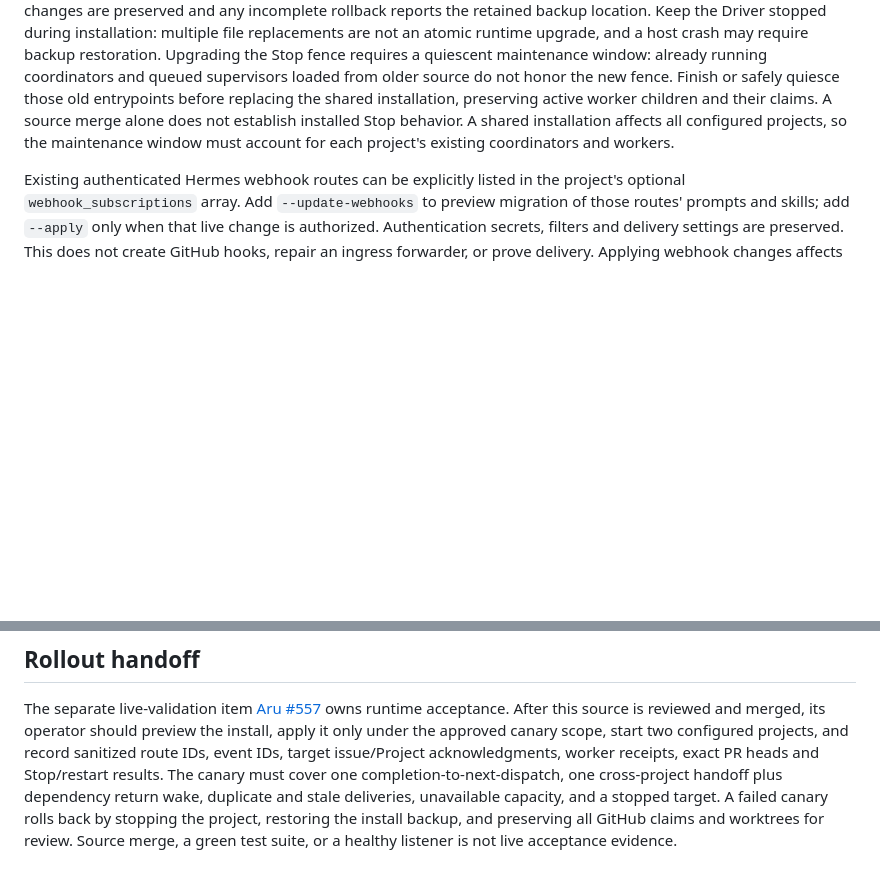
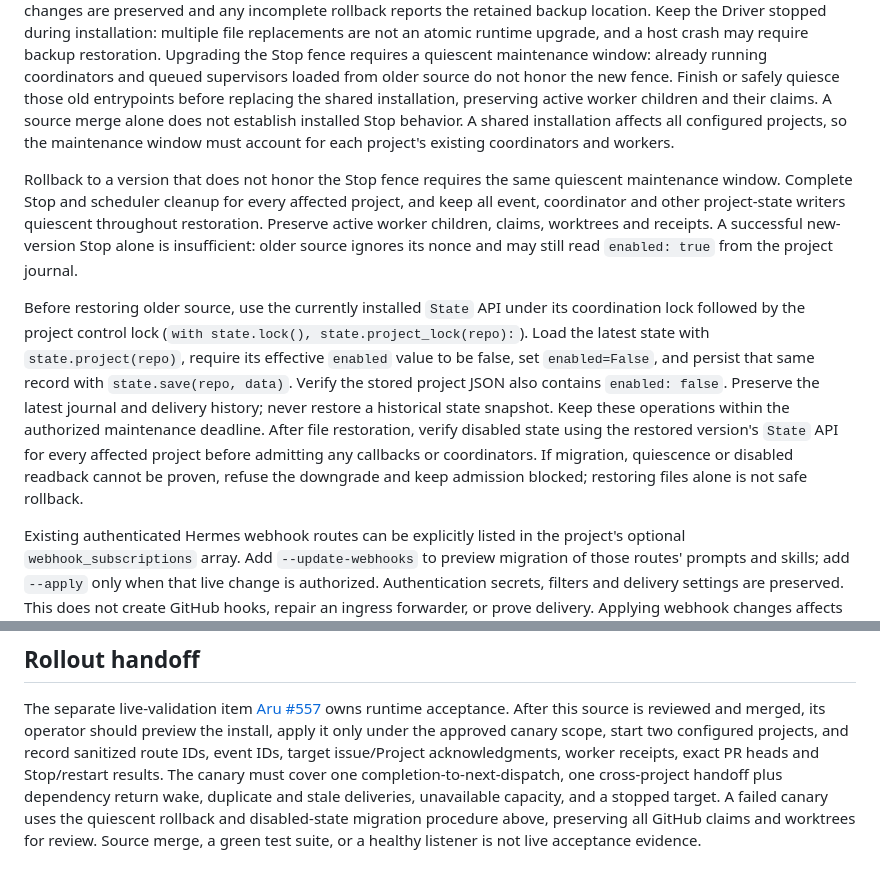
Before and after one commit to gillella/Aru_Agentic_SDLC, a Markdown page: integrations/hermes/README.md, 2 parts joined by grey strips. GitHub-like rendering; blank space fills up the shorter version.

Commit message:
docs(hermes): preserve stopped state during rollback

```diff
--- a/integrations/hermes/README.md
+++ b/integrations/hermes/README.md
@@ -314,6 +314,27 @@ claims. A source merge alone does not establish installed Stop behavior. A
 shared installation affects all configured projects, so the maintenance window
 must account for each project's existing coordinators and workers.
 
+Rollback to a version that does not honor the Stop fence requires the same
+quiescent maintenance window. Complete Stop and scheduler cleanup for every
+affected project, and keep all event, coordinator and other project-state
+writers quiescent throughout restoration. Preserve active worker children,
+claims, worktrees and receipts. A successful new-version Stop alone is
+insufficient: older source ignores its nonce and may still read `enabled: true`
+from the project journal.
+
+Before restoring older source, use the currently installed `State` API under
+its coordination lock followed by the project control lock
+(`with state.lock(), state.project_lock(repo):`). Load the latest state with
+`state.project(repo)`, require its effective `enabled` value to be false, set
+`enabled=False`, and persist that same record with `state.save(repo, data)`.
+Verify the stored project JSON also contains `enabled: false`. Preserve the
+latest journal and delivery history; never restore a historical state snapshot.
+Keep these operations within the authorized maintenance deadline. After file
+restoration, verify disabled state using the restored version's `State` API
+for every affected project before admitting any callbacks or coordinators.
+If migration, quiescence or disabled readback cannot be proven, refuse the
+downgrade and keep admission blocked; restoring files alone is not safe rollback.
+
 Existing authenticated Hermes webhook routes can be explicitly listed in the
 project's optional `webhook_subscriptions` array. Add `--update-webhooks` to
 preview migration of those routes' prompts and skills; add `--apply` only when
@@ -444,7 +465,7 @@ start two configured projects, and record sanitized route IDs, event IDs,
 target issue/Project acknowledgments, worker receipts, exact PR heads and
 Stop/restart results. The canary must cover one completion-to-next-dispatch,
 one cross-project handoff plus dependency return wake, duplicate and stale
-deliveries, unavailable capacity, and a stopped target. A failed canary rolls
-back by stopping the project, restoring the install backup, and preserving all
-GitHub claims and worktrees for review. Source merge, a green test suite, or a
+deliveries, unavailable capacity, and a stopped target. A failed canary uses
+the quiescent rollback and disabled-state migration procedure above, preserving
+all GitHub claims and worktrees for review. Source merge, a green test suite, or a
 healthy listener is not live acceptance evidence.
```
